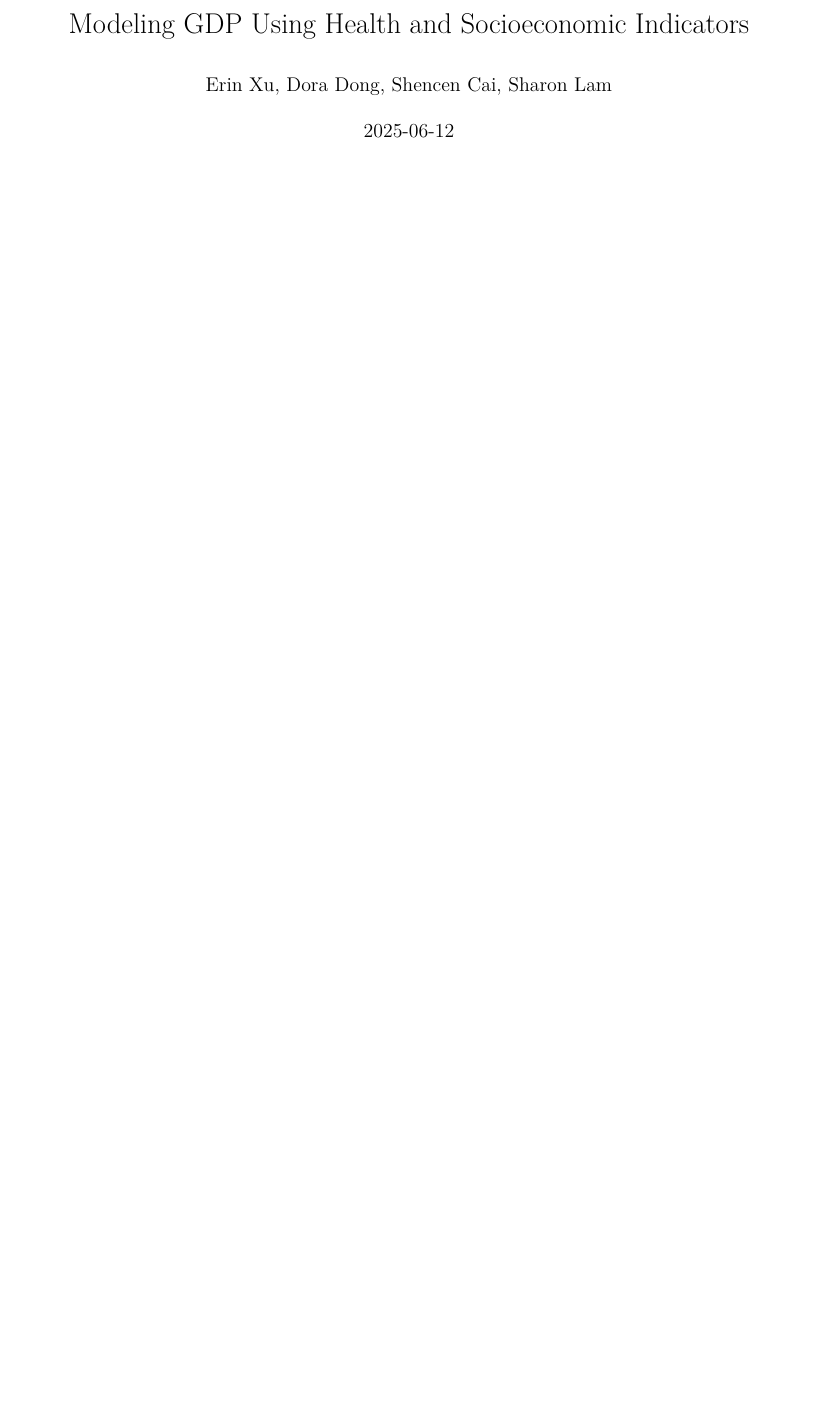
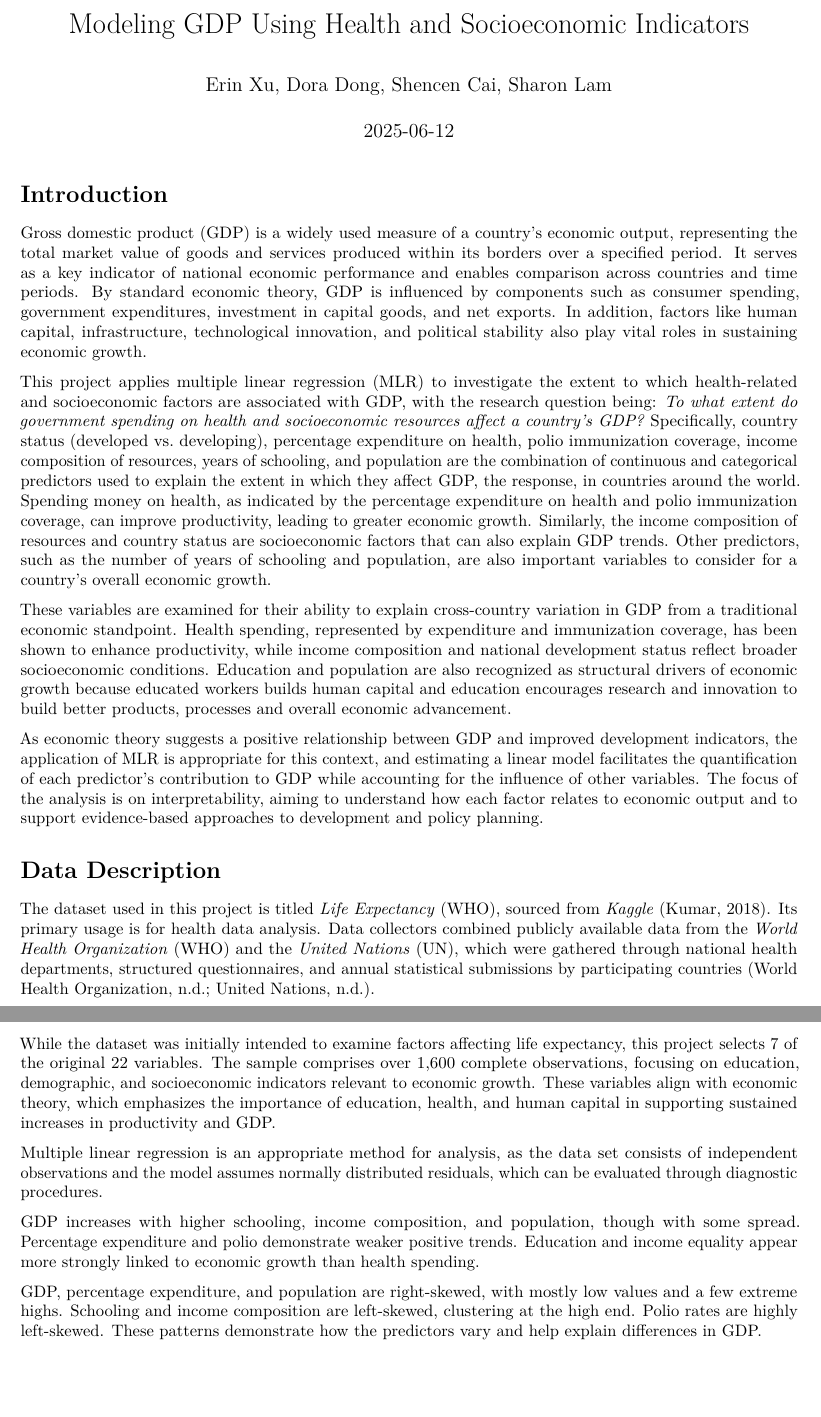
Before and after one commit to xuerin/sta302finalproject, an R Markdown document (final_report.Rmd): part of page 1 of 34 before the commit and two parts of pages 1 and 2 of 35 after it, the two joined at a grey line, cut so that both start at the same text, the shorter picture padded with empty space. Rendered offline with R 4.5, knitr and Pandoc, then LaTeX, with nearby package versions; a font, style sheet, LaTeX package, included part or bibliography that could not be used is replaced or left out.

Commit message:
introduction done

```diff
--- a/final_report.Rmd
+++ b/final_report.Rmd
@@ -10,3 +10,22 @@ bibliography: references.bib
 nocite: '@*'
 link-citations: true
 ---
+# Introduction
+Gross domestic product (GDP) is a widely used measure of a country’s economic output, representing the total market value of goods and services produced within its borders over a specified period. It serves as a key indicator of national economic performance and enables comparison across countries and time periods. By standard economic theory, GDP is influenced by components such as consumer spending, government expenditures, investment in capital goods, and net exports. In addition, factors like human capital, infrastructure, technological innovation, and political stability also play vital roles in sustaining economic growth.
+
+This project applies multiple linear regression (MLR) to investigate the extent to which health-related and socioeconomic factors are associated with GDP, with the research question being: *To what extent do government spending on health and socioeconomic resources affect a country’s GDP?* Specifically, country status (developed vs. developing), percentage expenditure on health, polio immunization coverage, income composition of resources, years of schooling, and population are the combination of continuous and categorical predictors used to explain the extent in which they affect GDP, the response, in countries around the world. Spending money on health, as indicated by the percentage expenditure on health and polio immunization coverage, can improve productivity, leading to greater economic growth. Similarly, the income composition of resources and country status are socioeconomic factors that can also explain GDP trends. Other predictors, such as the number of years of schooling and population, are also important variables to consider for a country’s overall economic growth.
+
+These variables are examined for their ability to explain cross-country variation in GDP from a traditional economic standpoint. Health spending, represented by expenditure and immunization coverage, has been shown to enhance productivity, while income composition and national development status reflect broader socioeconomic conditions. Education and population are also recognized as structural drivers of economic growth because educated workers builds human capital and education encourages research and innovation to build better products, processes and overall economic advancement.
+
+As economic theory suggests a positive relationship between GDP and improved development indicators, the application of MLR is appropriate for this context, and estimating a linear model facilitates the quantification of each predictor’s contribution to GDP while accounting for the influence of other variables. The focus of the analysis is on interpretability, aiming to understand how each factor relates to economic output and to support evidence-based approaches to development and policy planning.
+
+# Data Description
+The dataset used in this project is titled *Life Expectancy* (WHO), sourced from *Kaggle* (Kumar, 2018). Its primary usage is for health data analysis. Data collectors combined publicly available data from the *World Health Organization* (WHO) and the *United Nations* (UN), which were gathered through national health departments, structured questionnaires, and annual statistical submissions by participating countries (World Health Organization, n.d.; United Nations, n.d.).
+
+While the dataset was initially intended to examine factors affecting life expectancy, this project selects 7 of the original 22 variables. The sample comprises over 1,600 complete observations, focusing on education, demographic, and socioeconomic indicators relevant to economic growth. These variables align with economic theory, which emphasizes the importance of education, health, and human capital in supporting sustained increases in productivity and GDP.
+
+Multiple linear regression is an appropriate method for analysis, as the data set consists of independent observations and the model assumes normally distributed residuals, which can be evaluated through diagnostic procedures.
+
+GDP increases with higher schooling, income composition, and population, though with some spread. Percentage expenditure and polio demonstrate weaker positive trends. Education and income equality appear more strongly linked to economic growth than health spending.
+
+GDP, percentage expenditure, and population are right-skewed, with mostly low values and a few extreme highs. Schooling and income composition are left-skewed, clustering at the high end. Polio rates are highly left-skewed. These patterns demonstrate how the predictors vary and help explain differences in GDP.
```
Also changed, not shown: final_report_files/figure-latex/unnamed-chunk-1-1.pdf (deleted), final_report_files/figure-latex/unnamed-chunk-1-2.pdf (deleted), final_report_files/figure-latex/unnamed-chunk-1-3.pdf (deleted), final_report_files/figure-latex/unnamed-chunk-1-4.pdf (deleted), final_report_files/figure-latex/unnamed-chunk-1-5.pdf (deleted), final_report.Rmd (17 more changed lines), 1 other file.
